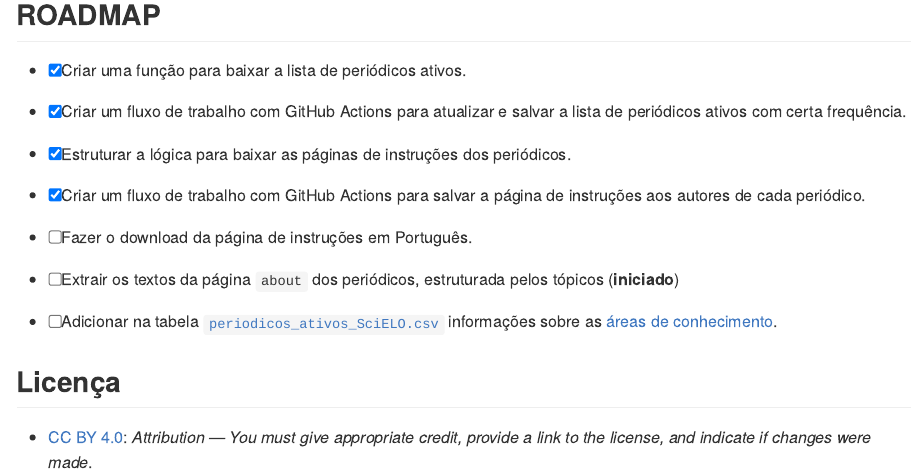
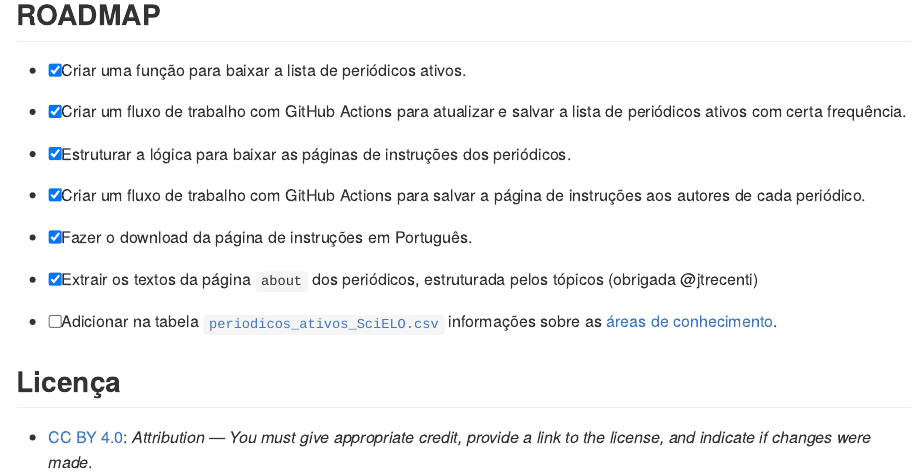
Before and after one commit to beatrizmilz/scieloPeriodicos, an R Markdown document (README.Rmd): the page in a window 1100 px wide, from 1060 px down. The pictures show the output file README.md that the author committed with the source, drawn offline in the style of GitHub; badge pictures from the web are left out.

Commit message:
em portugues

```diff
--- a/README.Rmd
+++ b/README.Rmd
@@ -73,10 +73,10 @@ Informações úteis:
 
 - [x] Criar um fluxo de trabalho com GitHub Actions para salvar a página de instruções aos autores de cada periódico.
 
-- [ ] Fazer o download da página de instruções em Português.
+- [x] Fazer o download da página de instruções em Português.
 
 
-- [ ] Extrair os textos da página `about` dos periódicos, estruturada pelos tópicos (**iniciado**)
+- [x] Extrair os textos da página `about` dos periódicos, estruturada pelos tópicos (obrigada @jtrecenti)
 
 - [ ] Adicionar na tabela [`periodicos_ativos_SciELO.csv`](https://github.com/beatrizmilz/scieloPeriodicos/blob/main/inst/periodicos_ativos_SciELO.csv) informações sobre as [áreas de conhecimento](https://www.scielo.br/journals/thematic?status=current&filter=areas).
 
```
Also changed, not shown: README.md, 318 other files.
